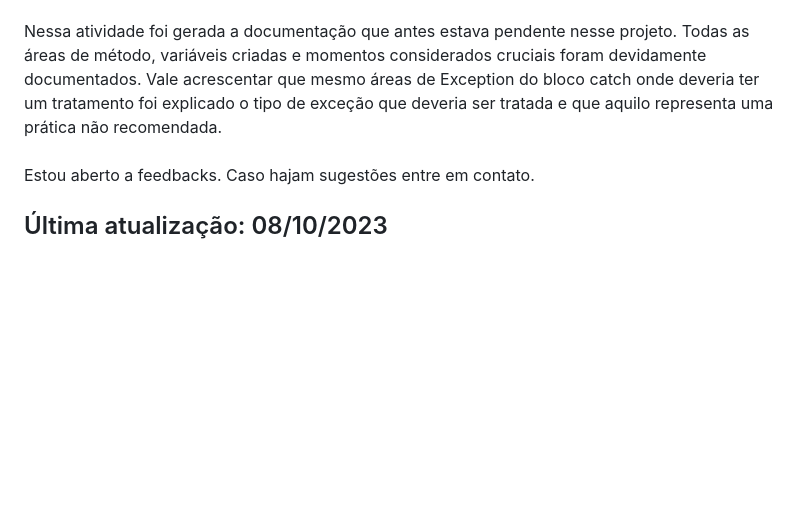
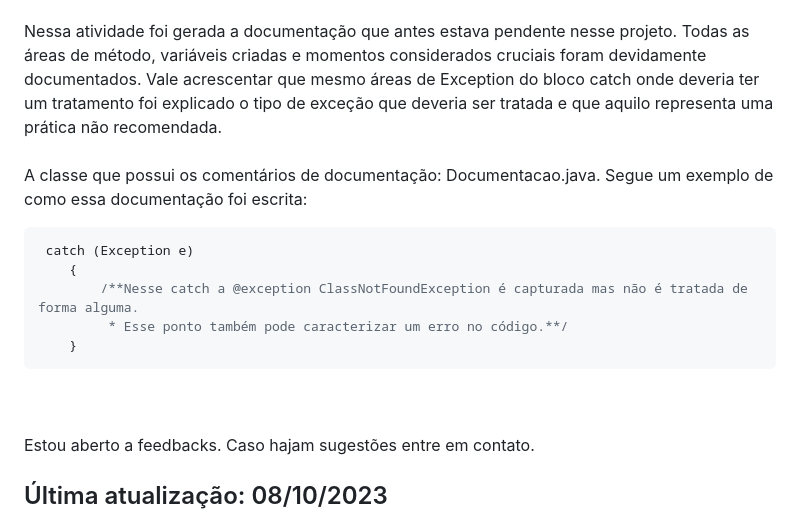
Before and after one commit to GustavoTriunfo/Teste-de-Caixa-Branca, a Markdown page: README.md, the part around the change. GitHub-like rendering; blank space fills up the shorter version.

````diff
--- a/README.md
+++ b/README.md
@@ -120,6 +120,15 @@ A pasta javadoc está na branch ETAPA_3, antes da pasta src. Denominada como "do
 Nessa atividade foi gerada a documentação que antes estava pendente nesse projeto. Todas as áreas de método, variáveis criadas e momentos considerados cruciais foram devidamente documentados.
 Vale acrescentar que mesmo áreas de Exception do bloco catch onde deveria ter um tratamento foi explicado o tipo de exceção que deveria ser tratada e que aquilo representa uma prática não recomendada.
 <br><br>
+A classe que possui os comentários de documentação: Documentacao.java. Segue um exemplo de como essa documentação foi escrita:
+```java
+ catch (Exception e)
+	{
+		/**Nesse catch a @exception ClassNotFoundException é capturada mas não é tratada de forma alguma.
+		 * Esse ponto também pode caracterizar um erro no código.**/
+	}
+```
+<br><br>
 Estou aberto a feedbacks. Caso hajam sugestões entre em contato.
 
 ## Última atualização: 08/10/2023
````
